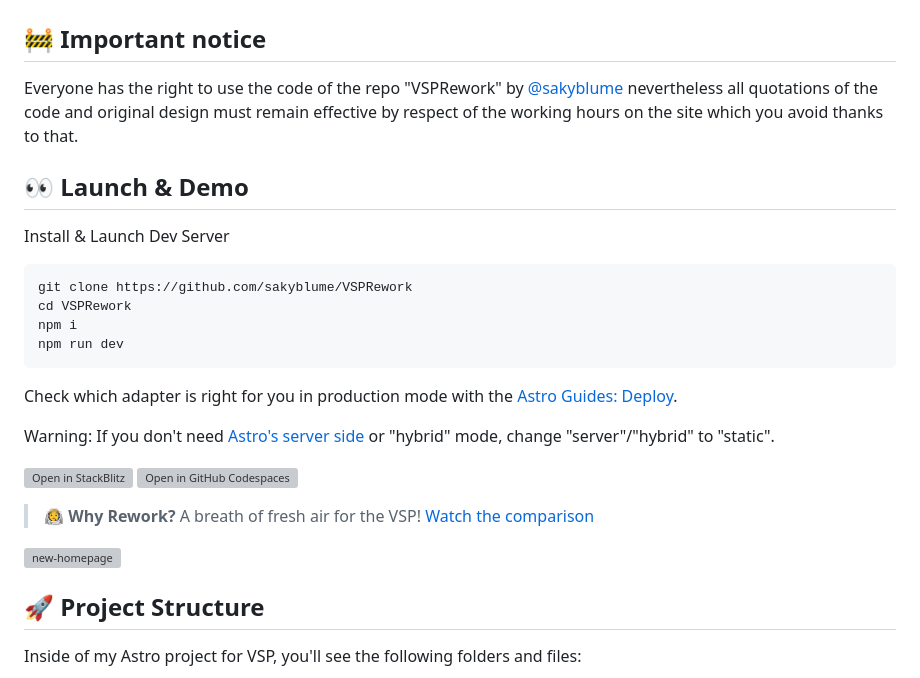
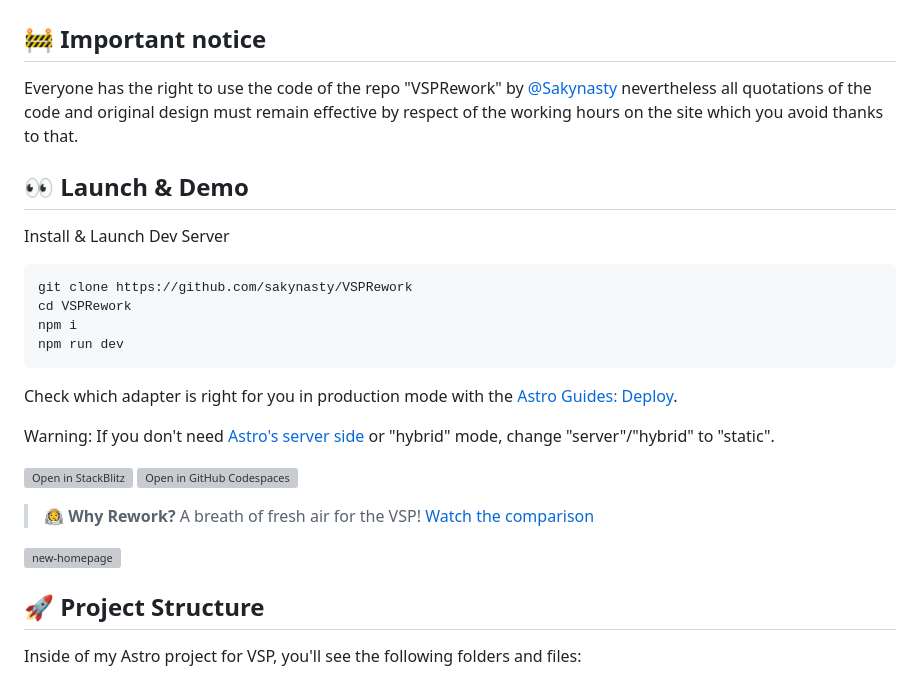
Before and after one commit to sakynasty/TalkShowTemplate, a Markdown page: README.md, the part around one of its changes. Drawn GitHub-style; grey boxes are pictures that could not be loaded.

````diff
--- a/README.md
+++ b/README.md
@@ -1,12 +1,12 @@
 # Virtual Show Production Rework
 
 ## 🚧 Important notice
-Everyone has the right to use the code of the repo "VSPRework" by [@sakyblume](https://github.com/sakyblume) nevertheless all quotations of the code and original design must remain effective by respect of the working hours on the site which you avoid thanks to that.
+Everyone has the right to use the code of the repo "VSPRework" by [@Sakynasty](https://github.com/sakynasty) nevertheless all quotations of the code and original design must remain effective by respect of the working hours on the site which you avoid thanks to that.
 
 ## 👀 Launch & Demo
 Install & Launch Dev Server
 ```cmd
-git clone https://github.com/sakyblume/VSPRework
+git clone https://github.com/sakynasty/VSPRework
 cd VSPRework
 npm i
 npm run dev
````
Also changed, not shown: other parts of README.md (+4 -4 lines).
